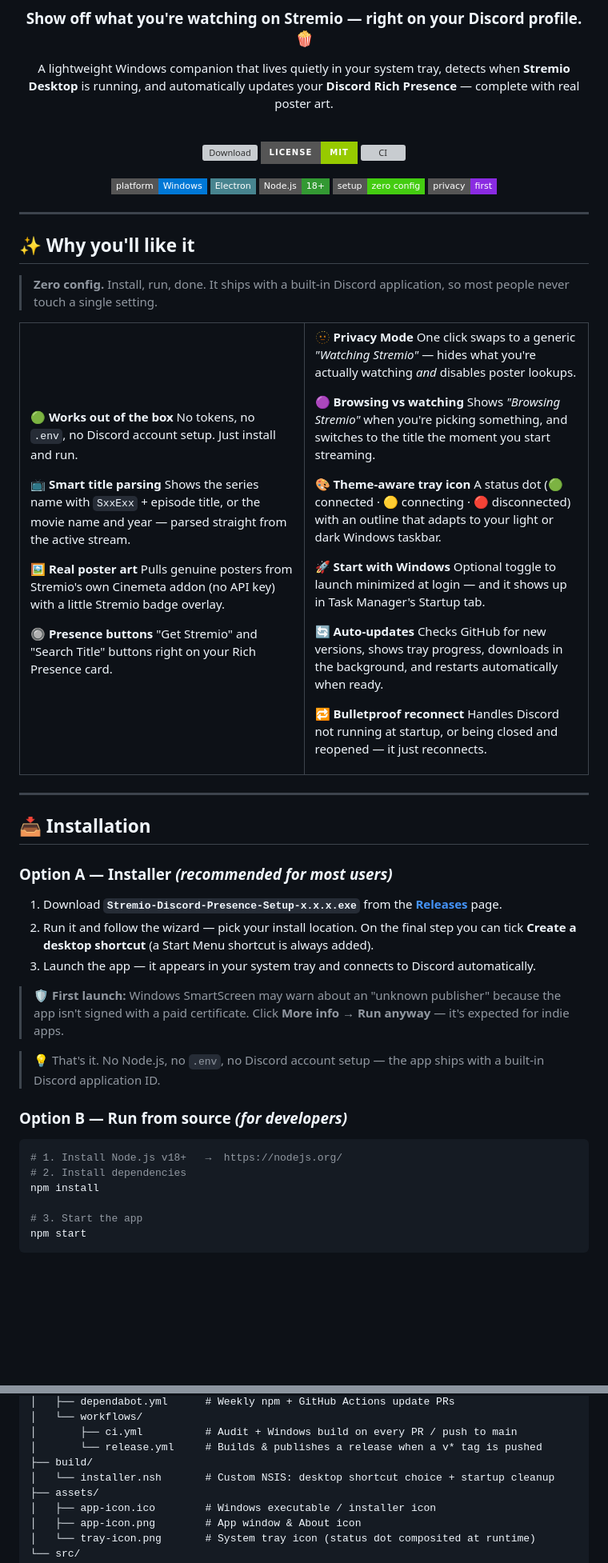
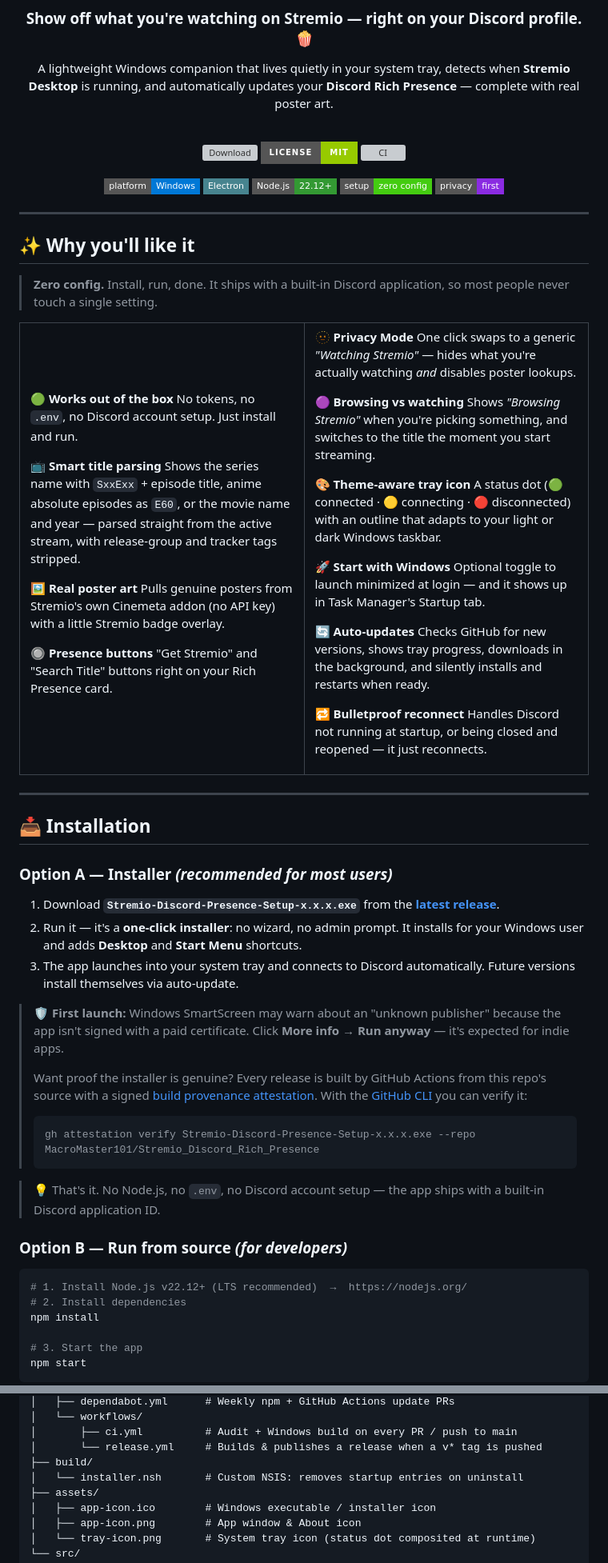
Before and after one commit to MacroMaster101/Stremio_Discord_Rich_Presence, a Markdown page: README.md, 2 parts joined by grey strips. Shown at 80% size. Drawn GitHub-style; badges without logos; blank space fills up the shorter version; grey boxes are pictures that could not be loaded.

````diff
--- a/README.md
+++ b/README.md
@@ -16,7 +16,7 @@ A lightweight Windows companion that lives quietly in your system tray, detects
 
 ![Platform](https://img.shields.io/badge/platform-Windows-0078D6?style=flat-square&logo=windows&logoColor=white)
 ![Electron](https://img.shields.io/badge/Electron-47848F?style=flat-square&logo=electron&logoColor=white)
-![Node.js](https://img.shields.io/badge/Node.js-18%2B-339933?style=flat-square&logo=node.js&logoColor=white)
+![Node.js](https://img.shields.io/badge/Node.js-22.12%2B-339933?style=flat-square&logo=node.js&logoColor=white)
 ![No setup required](https://img.shields.io/badge/setup-zero%20config-brightgreen?style=flat-square)
 ![Privacy](https://img.shields.io/badge/privacy-first-blueviolet?style=flat-square)
 
@@ -36,7 +36,7 @@ A lightweight Windows companion that lives quietly in your system tray, detects
 No tokens, no `.env`, no Discord account setup. Just install and run.
 
 📺 **Smart title parsing**
-Shows the series name with `SxxExx` + episode title, or the movie name and year — parsed straight from the active stream.
+Shows the series name with `SxxExx` + episode title, anime absolute episodes as `E60`, or the movie name and year — parsed straight from the active stream, with release-group and tracker tags stripped.
 
 🖼️ **Real poster art**
 Pulls genuine posters from Stremio's own Cinemeta addon (no API key) with a little Stremio badge overlay.
@@ -60,7 +60,7 @@ A status dot (🟢 connected · 🟡 connecting · 🔴 disconnected) with an ou
 Optional toggle to launch minimized at login — and it shows up in Task Manager's Startup tab.
 
 🔄 **Auto-updates**
-Checks GitHub for new versions, shows tray progress, downloads in the background, and restarts automatically when ready.
+Checks GitHub for new versions, shows tray progress, downloads in the background, and silently installs and restarts when ready.
 
 🔁 **Bulletproof reconnect**
 Handles Discord not running at startup, or being closed and reopened — it just reconnects.
@@ -75,18 +75,24 @@ Handles Discord not running at startup, or being closed and reopened — it just
 
 ### Option A — Installer *(recommended for most users)*
 
-1. Download **`Stremio-Discord-Presence-Setup-x.x.x.exe`** from the **[Releases](https://github.com/MacroMaster101/Stremio_Discord_Rich_Presence/releases)** page.
-2. Run it and follow the wizard — pick your install location. On the final step you can tick **Create a desktop shortcut** (a Start Menu shortcut is always added).
-3. Launch the app — it appears in your system tray and connects to Discord automatically.
+1. Download **`Stremio-Discord-Presence-Setup-x.x.x.exe`** from the **[latest release](https://github.com/MacroMaster101/Stremio_Discord_Rich_Presence/releases/latest)**.
+2. Run it — it's a **one-click installer**: no wizard, no admin prompt. It installs for your Windows user and adds **Desktop** and **Start Menu** shortcuts.
+3. The app launches into your system tray and connects to Discord automatically. Future versions install themselves via auto-update.
 
 > 🛡️ **First launch:** Windows SmartScreen may warn about an "unknown publisher" because the app isn't signed with a paid certificate. Click **More info → Run anyway** — it's expected for indie apps.
+>
+> Want proof the installer is genuine? Every release is built by GitHub Actions from this repo's source with a signed [build provenance attestation](https://docs.github.com/actions/security-for-github-actions/using-artifact-attestations). With the [GitHub CLI](https://cli.github.com/) you can verify it:
+>
+> ```bash
+> gh attestation verify Stremio-Discord-Presence-Setup-x.x.x.exe --repo MacroMaster101/Stremio_Discord_Rich_Presence
+> ```
 
 > 💡 That's it. No Node.js, no `.env`, no Discord account setup — the app ships with a built-in Discord application ID.
 
 ### Option B — Run from source *(for developers)*
 
 ```bash
-# 1. Install Node.js v18+   →  https://nodejs.org/
+# 1. Install Node.js v22.12+ (LTS recommended)  →  https://nodejs.org/
 # 2. Install dependencies
 npm install
 
@@ -182,7 +188,7 @@ stremio-discord-presence/
 │       ├── ci.yml          # Audit + Windows build on every PR / push to main
 │       └── release.yml     # Builds & publishes a release when a v* tag is pushed
 ├── build/
-│   └── installer.nsh       # Custom NSIS: desktop shortcut choice + startup cleanup
+│   └── installer.nsh       # Custom NSIS: removes startup entries on uninstall
 ├── assets/
 │   ├── app-icon.ico        # Windows executable / installer icon
 │   ├── app-icon.png        # App window & About icon
````
Also changed, not shown: other parts of README.md (+20 -2 lines), RELEASING.md (+1 -1 lines).
